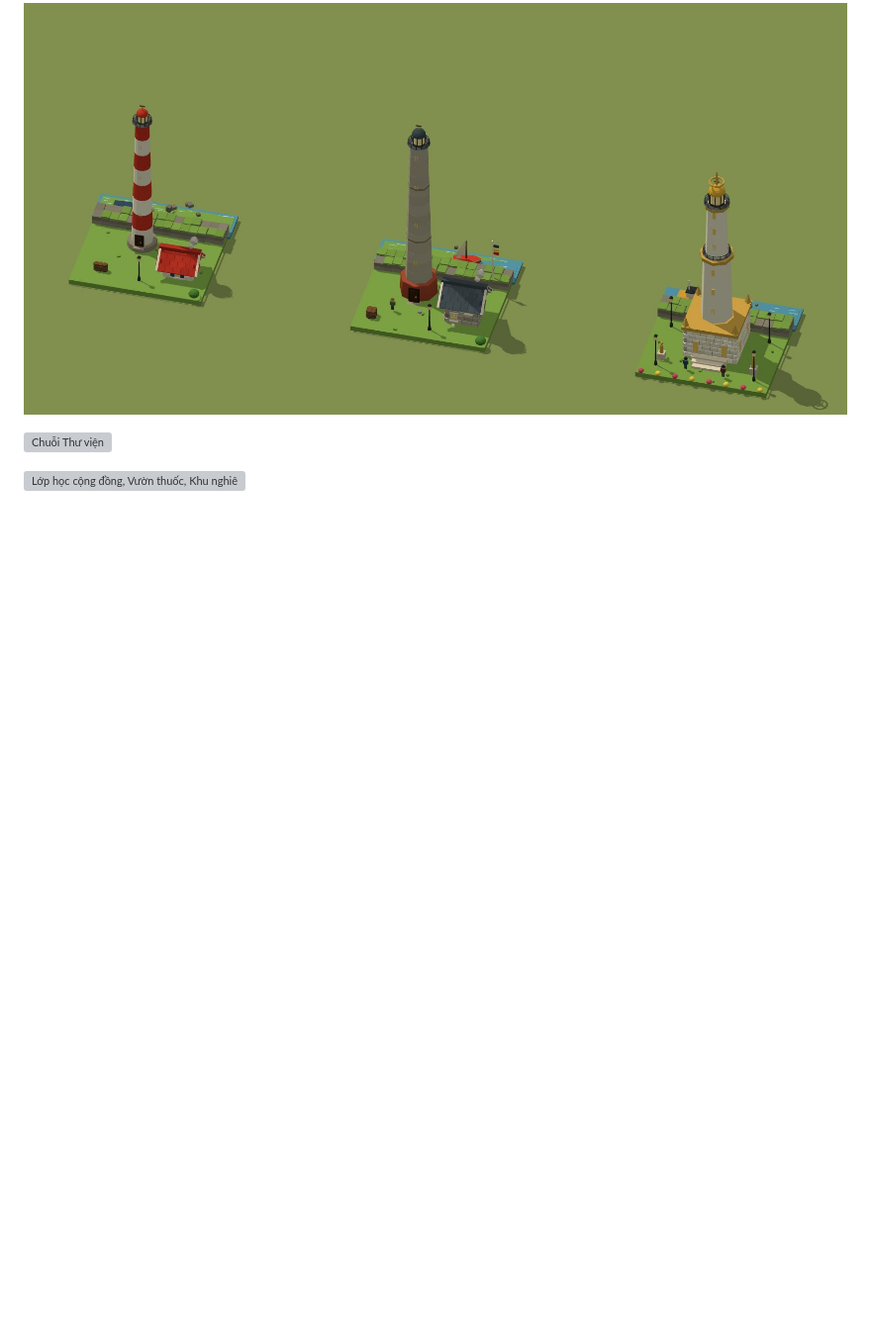
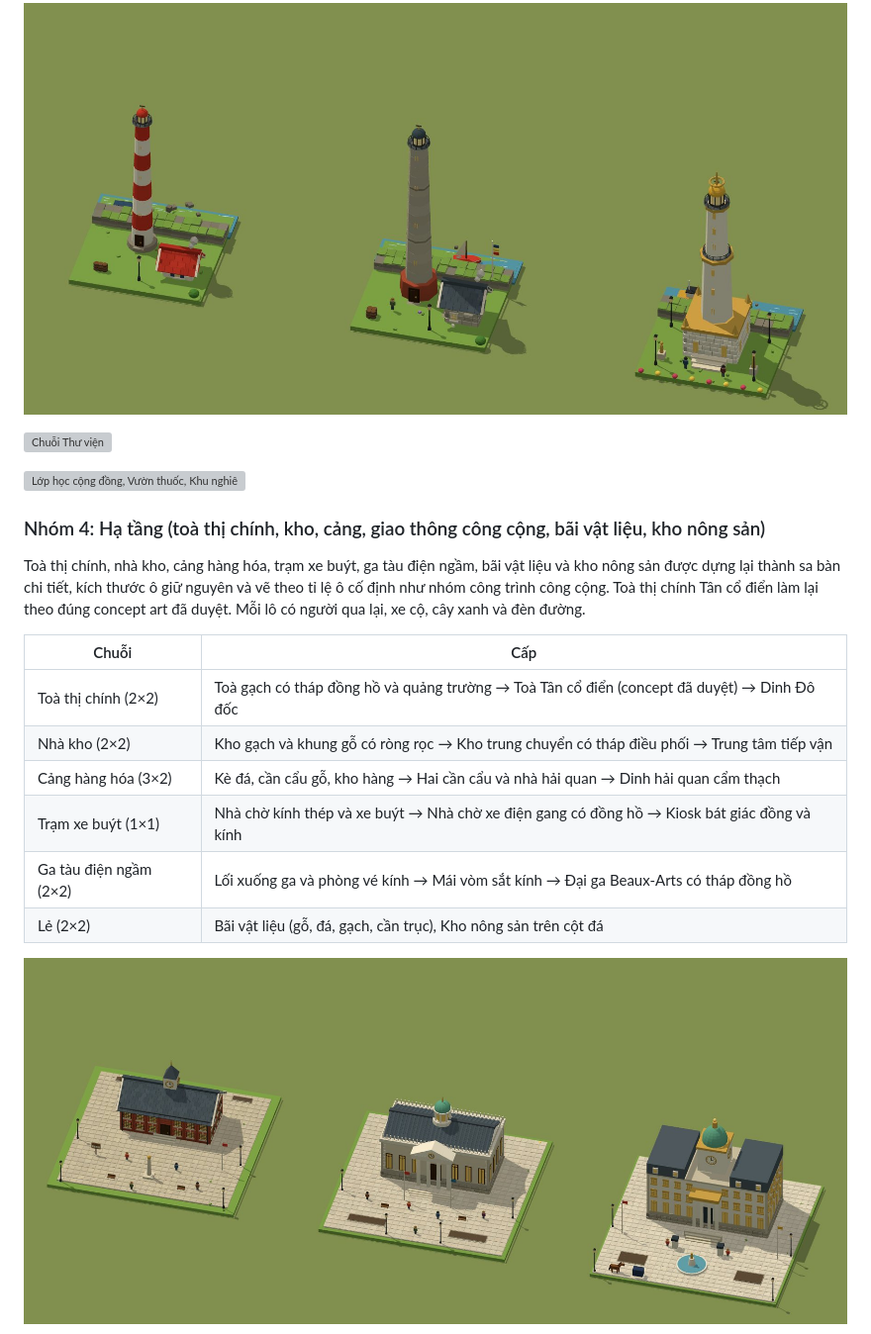
Before and after one commit to NDLong1601/myriad-towns, a Markdown page: README.md, the part around one of its changes. Shown at 99% size. Rendered like a GitHub page; pictures changed too: docs/images/infra-townhall.jpg (added); blank space fills up the shorter version; grey boxes are pictures that could not be loaded.

```diff
--- a/README.md
+++ b/README.md
@@ -338,3 +338,18 @@ Giếng nước, hải đăng, thư viện và ba công trình lẻ được d
 
 ![Lớp học cộng đồng, Vườn thuốc, Khu nghiên cứu](docs/images/civic-sites.jpg)
 
+### Nhóm 4: Hạ tầng (toà thị chính, kho, cảng, giao thông công cộng, bãi vật liệu, kho nông sản)
+
+Toà thị chính, nhà kho, cảng hàng hóa, trạm xe buýt, ga tàu điện ngầm, bãi vật liệu và kho nông sản được dựng lại thành sa bàn chi tiết, kích thước ô giữ nguyên và vẽ theo tỉ lệ ô cố định như nhóm công trình công cộng. Toà thị chính Tân cổ điển làm lại theo đúng concept art đã duyệt. Mỗi lô có người qua lại, xe cộ, cây xanh và đèn đường.
+
+| Chuỗi                  | Cấp                                                                                          |
+| ---------------------- | -------------------------------------------------------------------------------------------- |
+| Toà thị chính (2×2)    | Toà gạch có tháp đồng hồ và quảng trường → Toà Tân cổ điển (concept đã duyệt) → Dinh Đô đốc  |
+| Nhà kho (2×2)          | Kho gạch và khung gỗ có ròng rọc → Kho trung chuyển có tháp điều phối → Trung tâm tiếp vận   |
+| Cảng hàng hóa (3×2)    | Kè đá, cần cẩu gỗ, kho hàng → Hai cần cẩu và nhà hải quan → Dinh hải quan cẩm thạch          |
+| Trạm xe buýt (1×1)     | Nhà chờ kính thép và xe buýt → Nhà chờ xe điện gang có đồng hồ → Kiosk bát giác đồng và kính |
+| Ga tàu điện ngầm (2×2) | Lối xuống ga và phòng vé kính → Mái vòm sắt kính → Đại ga Beaux-Arts có tháp đồng hồ         |
+| Lẻ (2×2)               | Bãi vật liệu (gỗ, đá, gạch, cần trục), Kho nông sản trên cột đá                              |
+
+![Chuỗi Toà thị chính](docs/images/infra-townhall.jpg)
+
```
Also changed, not shown: other parts of README.md (+10 -0 lines), docs/images/infra-metro.jpg (added), docs/images/infra-port.jpg (added), docs/images/infra-transit.jpg (added), docs/images/infra-warehouse.jpg (added), docs/images/infra-yards.jpg (added), 3 other files.
